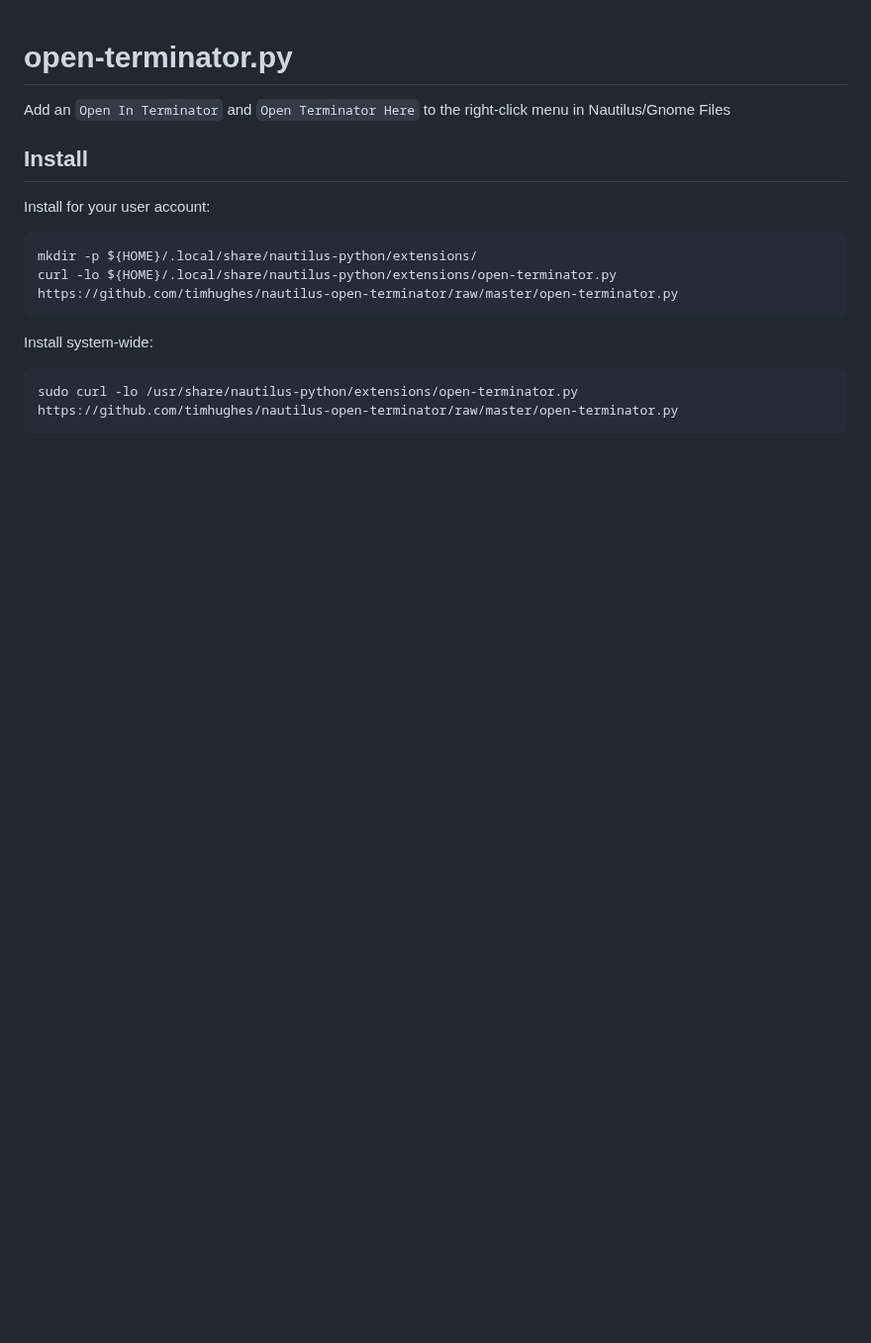
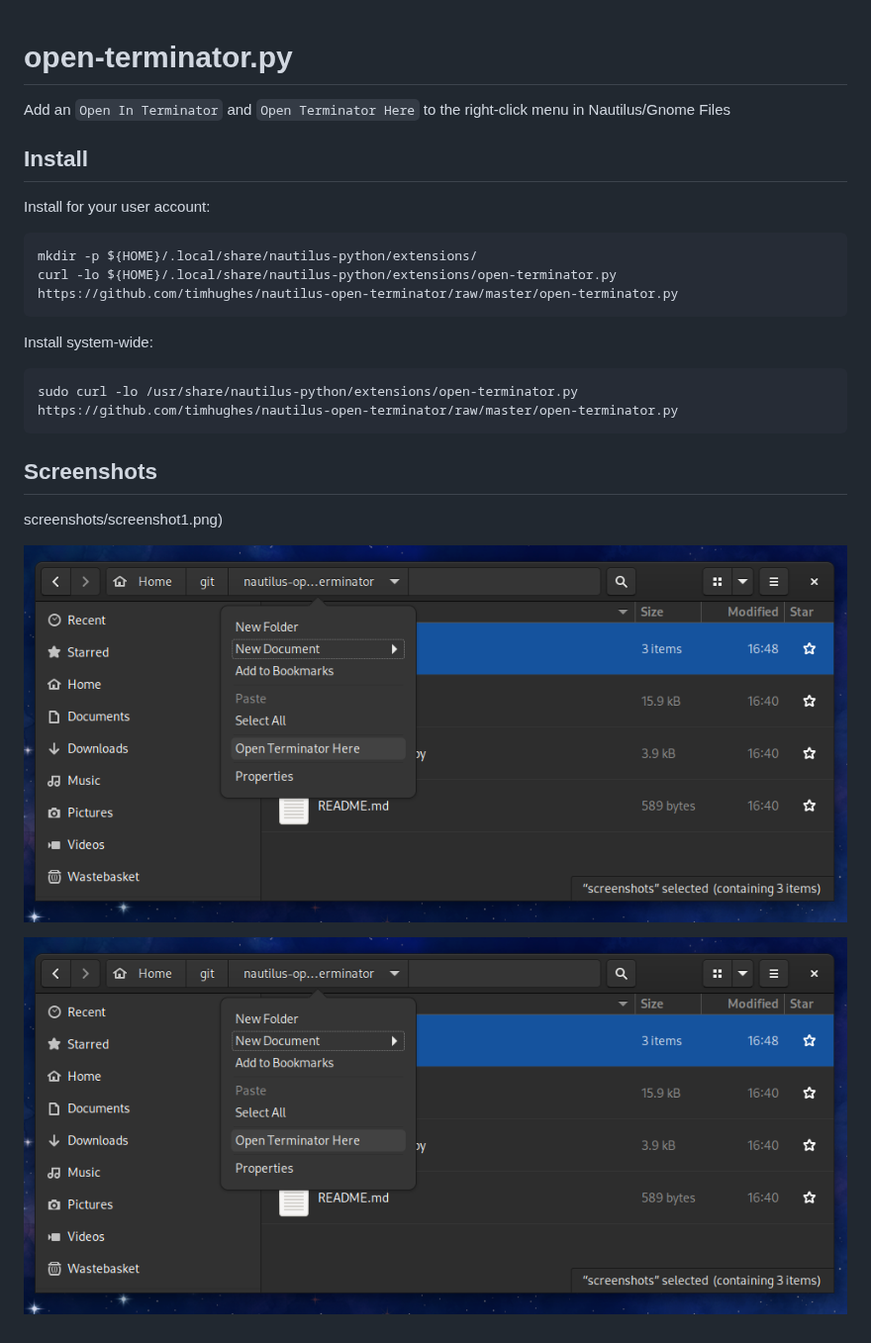
Before and after one commit to timhughes/nautilus-open-terminator, a Markdown page: README.md, the part around the change. Shown at 99% size. Drawn GitHub-style; pictures changed too: screenshots/screenshot1.png (added); blank space fills up the shorter version.

Commit message:
add some screenshots

```diff
--- a/README.md
+++ b/README.md
@@ -13,3 +13,11 @@ Install for your user account:
 Install system-wide:
 
     sudo curl -lo /usr/share/nautilus-python/extensions/open-terminator.py  https://github.com/timhughes/nautilus-open-terminator/raw/master/open-terminator.py
+
+## Screenshots
+
+screenshots/screenshot1.png)
+
+![Location Bar](screenshots/screenshot1.png)
+
+![File Browser](screenshots/screenshot1.png)
```
Also changed, not shown: screenshots/screenshot2.png (added).
